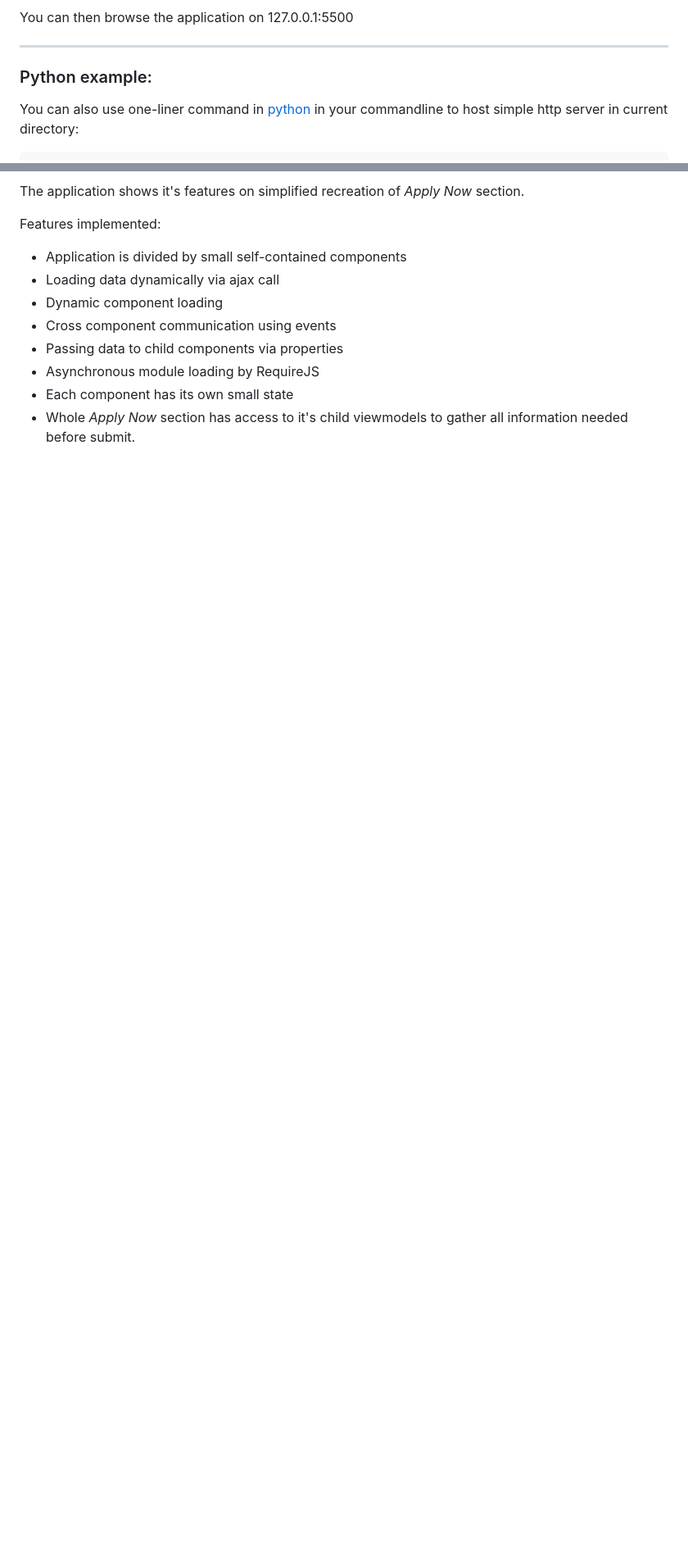
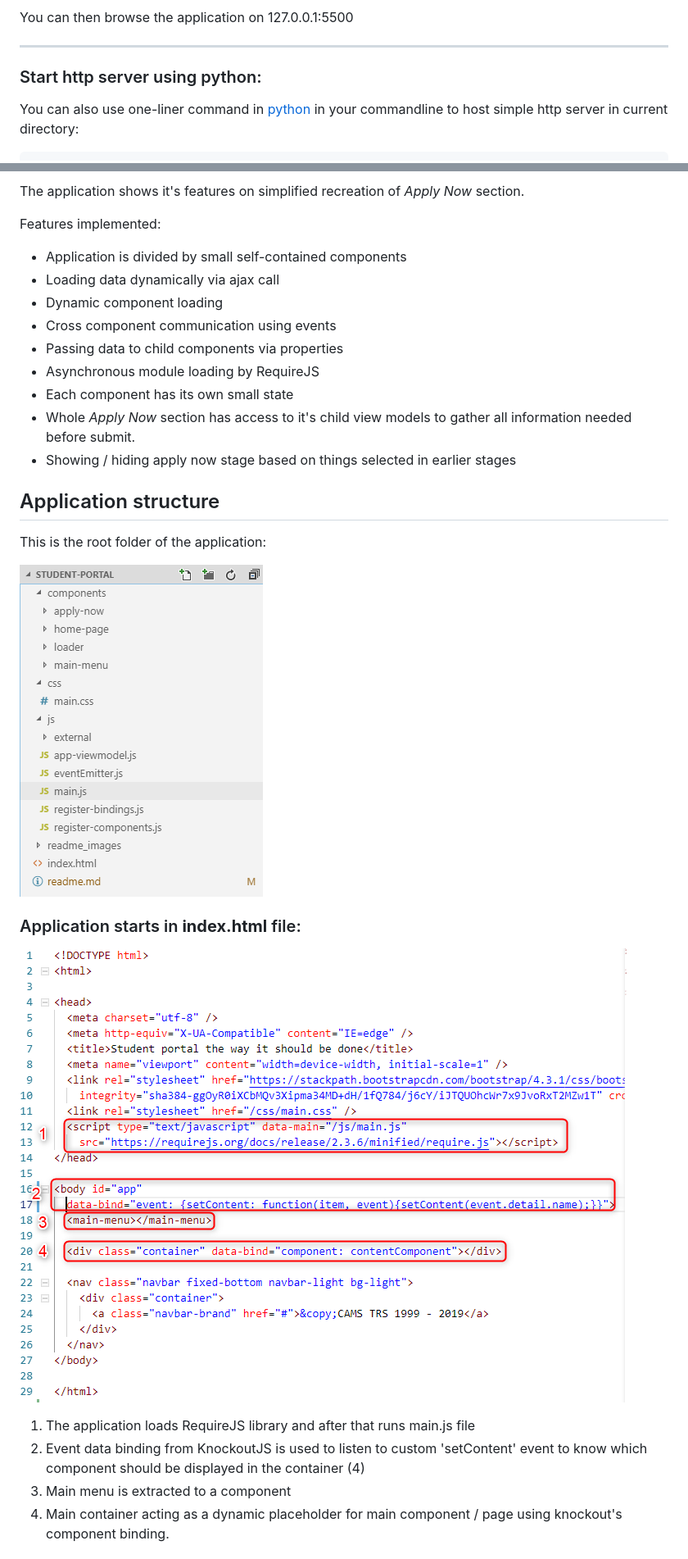
Before and after one commit to sikora507/student-portal, a Markdown page: readme.md, 2 parts joined by grey strips. Shown: that part at 82% size. GitHub-like rendering; pictures changed too: readme_images/2019-03-11_10h25_06.png (added), readme_images/2019-03-11_10h37_19.png (added); blank space fills up the shorter version.

````diff
--- a/readme.md
+++ b/readme.md
@@ -32,7 +37,7 @@ You can then browse the application on 127.0.0.1:5500
 
 ---
 
-### Python example:
+### Start http server using python:
 You can also use one-liner command in [python](https://www.python.org/) in your commandline to host simple http server in current directory:
 ```
 python -m http.server 8080
@@ -59,4 +64,21 @@ Features implemented:
 * Passing data to child components via properties
 * Asynchronous module loading by RequireJS
 * Each component has its own small state
-* Whole _Apply Now_ section has access to it's child viewmodels to gather all information needed before submit.
+* Whole _Apply Now_ section has access to it's child view models to gather all information needed before submit.
+* Showing / hiding apply now stage based on things selected in earlier stages
+
+## Application structure
+
+This is the root folder of the application:
+
+![](/readme_images/2019-03-11_10h25_06.png)
+
+### Application starts in **index.html** file:
+
+![](/readme_images/2019-03-11_10h37_19.png)
+
+1. The application loads RequireJS library and after that runs main.js file
+2. Event data binding from KnockoutJS is used to listen to custom 'setContent' event to know which component should be displayed in the container (4)
+3. Main menu is extracted to a component
+4. Main container acting as a dynamic placeholder for main component / page using knockout's component binding.
+
````
Also changed, not shown: other parts of readme.md (+26 -2 lines), readme_images/2019-03-11_10h43_33.png (added), readme_images/2019-03-11_10h57_16.png (added), 1 other file.
